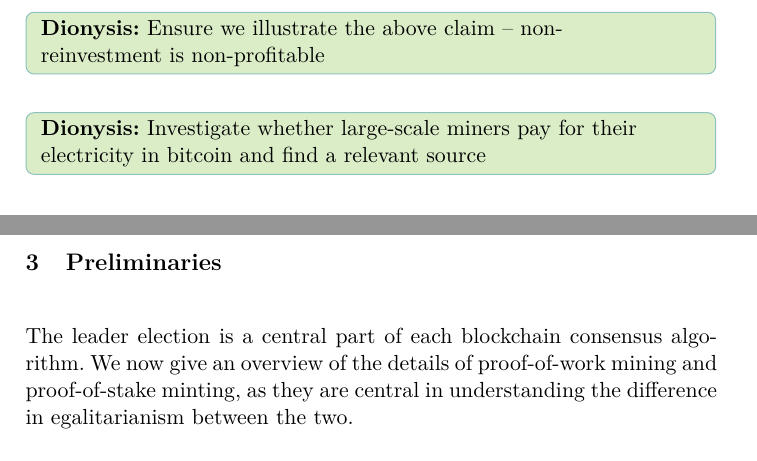
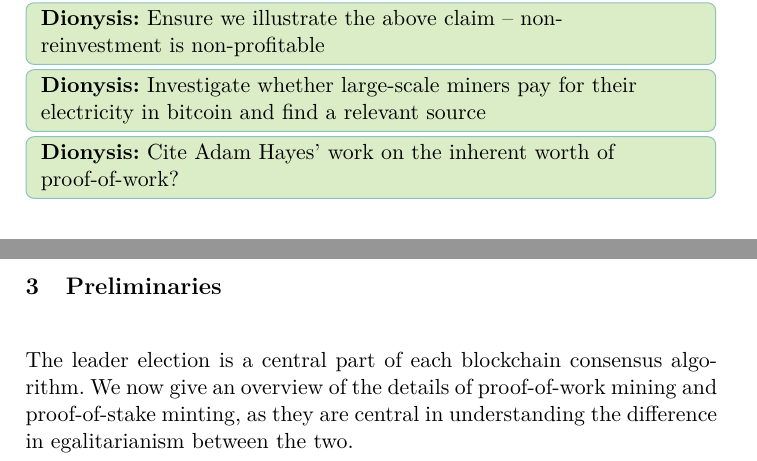
Before and after one commit to decrypto-org/egalitarianism, a LaTeX paper (egalitarianism.tex, which reads related.tex): two parts of pages 5 and 6 of 17, joined at a grey line, cut so that both start at the same text. Compiled offline with pdfLaTeX.

Commit message:
Add TODO for Hayes citation

```diff
--- a/related.tex
+++ b/related.tex
@@ -84,3 +84,4 @@ proof-of-stake under a geometric reward function.
 
 \dionyziz{Ensure we illustrate the above claim -- non-reinvestment is non-profitable}
 \dionyziz{Investigate whether large-scale miners pay for their electricity in bitcoin and find a relevant source}
+\dionyziz{Cite Adam Hayes' work on the inherent worth of proof-of-work?}
```
